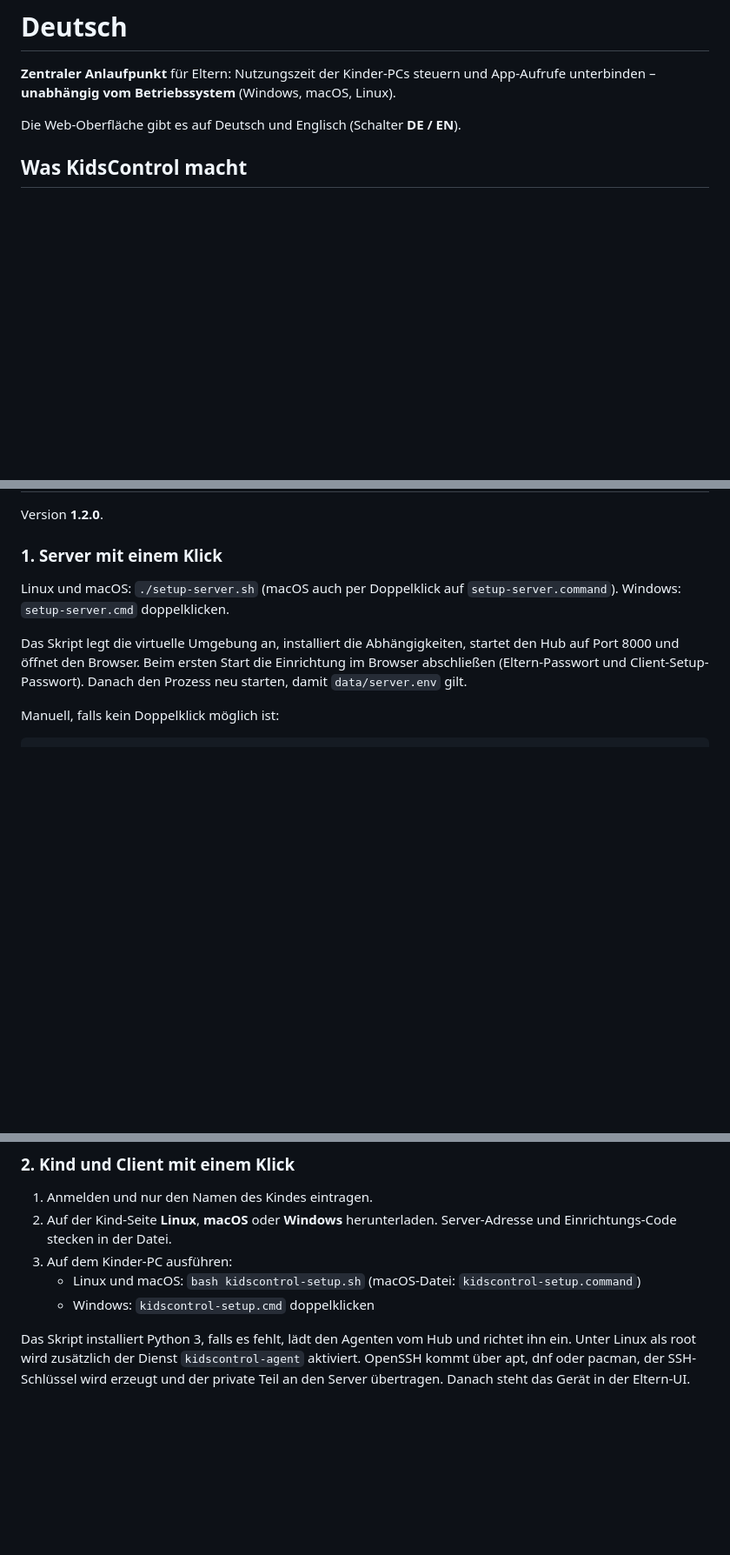
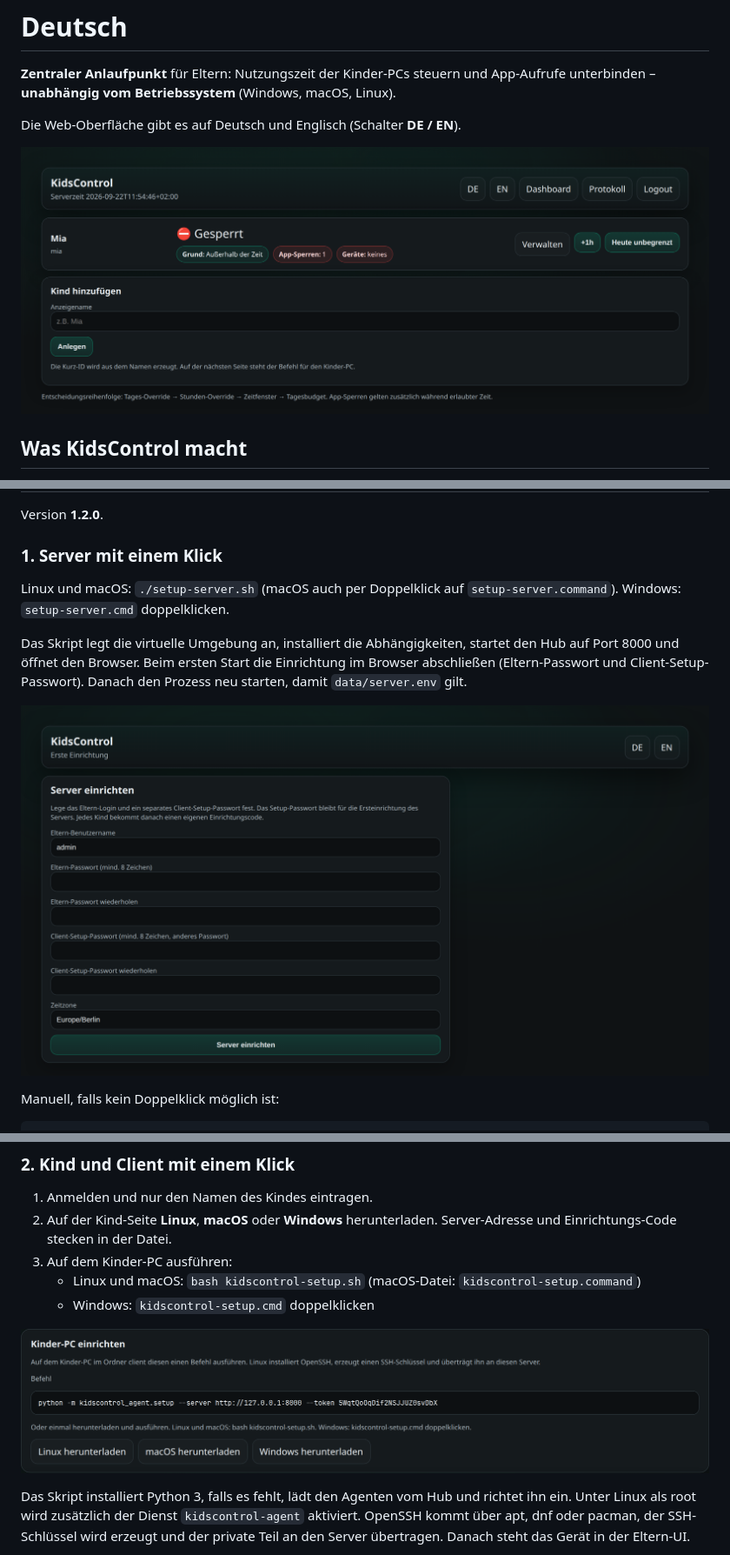
Before and after one commit to Goitonthefloor/Kids-Control, a Markdown page: README.md, 3 parts joined by grey strips. Shown at 87% size. Rendered like a GitHub page; pictures changed too: docs/images/child-oneclick-de.png (added), docs/images/dashboard-de.png (added), docs/images/setup-de.png (added); blank space fills up the shorter version.

````diff
--- a/README.md
+++ b/README.md
@@ -9,6 +9,8 @@ Deutsch unten. English follows.
 **Zentraler Anlaufpunkt** für Eltern: Nutzungszeit der Kinder-PCs steuern und App-Aufrufe unterbinden – **unabhängig vom Betriebssystem** (Windows, macOS, Linux).
 
 Die Web-Oberfläche gibt es auf Deutsch und Englisch (Schalter **DE / EN**).
+
+![Dashboard mit Kind, Status und Schnellaktionen](docs/images/dashboard-de.png)
 
 ## Was KidsControl macht
 
@@ -56,6 +58,8 @@ Linux und macOS: `./setup-server.sh` (macOS auch per Doppelklick auf `setup-serv
 
 Das Skript legt die virtuelle Umgebung an, installiert die Abhängigkeiten, startet den Hub auf Port 8000 und öffnet den Browser. Beim ersten Start die Einrichtung im Browser abschließen (Eltern-Passwort und Client-Setup-Passwort). Danach den Prozess neu starten, damit `data/server.env` gilt.
 
+![Erste Einrichtung des Servers im Browser](docs/images/setup-de.png)
+
 Manuell, falls kein Doppelklick möglich ist:
 
 ```bash
@@ -80,6 +84,8 @@ Es gibt zwei Server-Passwörter:
 3. Auf dem Kinder-PC ausführen:
    - Linux und macOS: `bash kidscontrol-setup.sh` (macOS-Datei: `kidscontrol-setup.command`)
    - Windows: `kidscontrol-setup.cmd` doppelklicken
+
+![Kind-Seite mit Befehl und One-Click-Downloads für Linux, macOS und Windows](docs/images/child-oneclick-de.png)
 
 Das Skript installiert Python 3, falls es fehlt, lädt den Agenten vom Hub und richtet ihn ein. Unter Linux als root wird zusätzlich der Dienst `kidscontrol-agent` aktiviert. OpenSSH kommt über apt, dnf oder pacman, der SSH-Schlüssel wird erzeugt und der private Teil an den Server übertragen. Danach steht das Gerät in der Eltern-UI.
 
````
Also changed, not shown: other parts of README.md (+6 -0 lines), docs/images/child-oneclick-en.png (added), docs/images/dashboard-en.png (added), docs/images/setup-en.png (added).
